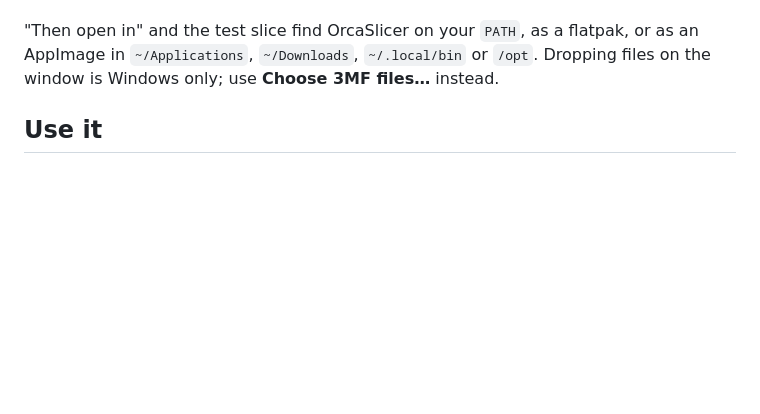
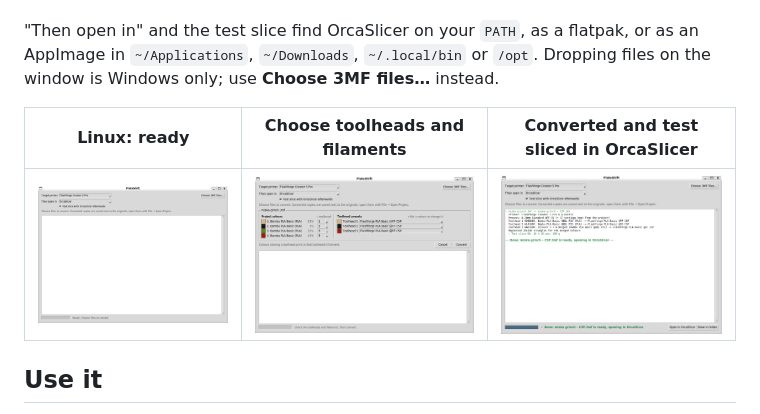
Before and after one commit to viceroy172/PlateShift, a Markdown page: README.md, the part around the change. GitHub-like rendering; pictures changed too: screenshots/linux_done_results.png (added), screenshots/linux_file_selected.png (added), screenshots/linux_main_screen.png (added); blank space fills up the shorter version.

Commit message:
Add Linux screenshots to the README

```diff
--- a/README.md
+++ b/README.md
@@ -46,6 +46,10 @@ the `PLATESHIFT_PROFILES` environment variable.
 "Then open in" and the test slice find OrcaSlicer on your `PATH`, as a flatpak, or as
 an AppImage in `~/Applications`, `~/Downloads`, `~/.local/bin` or `/opt`. Dropping files
 on the window is Windows only; use **Choose 3MF files…** instead.
+
+| Linux: ready | Choose toolheads and filaments | Converted and test sliced in OrcaSlicer |
+|---|---|---|
+| ![PlateShift on Linux, ready to convert](screenshots/linux_main_screen.png) | ![Colours mapped to toolheads on Linux](screenshots/linux_file_selected.png) | ![A finished conversion on Linux](screenshots/linux_done_results.png) |
 
 ## Use it
 
```
